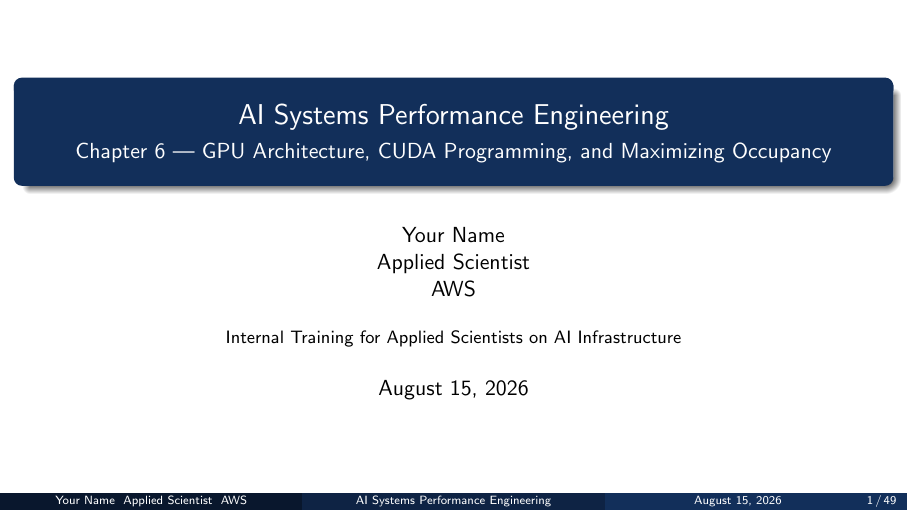
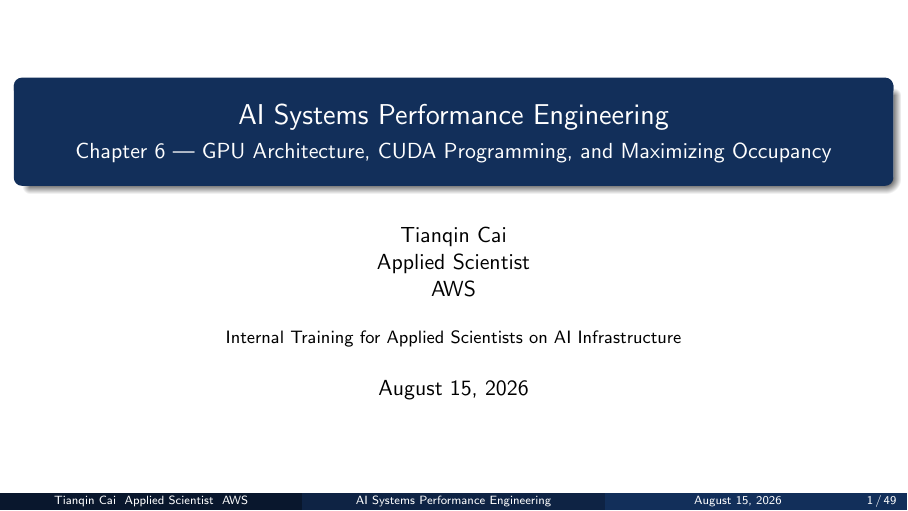
Before and after one commit to caitq2024/ai-performance-engineering-kb, LaTeX slides (notes/chapter-06-gpu-cuda-occupancy/chapter06-presentation.tex): page 1 of 49. Compiled offline with pdfLaTeX.

Commit message:
Update Chapter 6 presenter name

```diff
--- a/notes/chapter-06-gpu-cuda-occupancy/chapter06-presentation.tex
+++ b/notes/chapter-06-gpu-cuda-occupancy/chapter06-presentation.tex
@@ -5,7 +5,7 @@
 \documentclass[aspectratio=169]{beamer}
 
 % ====== Presenter info: EDIT ME ======
-\newcommand{\PresenterName}{Your Name}          % <-- 改成你的名字
+\newcommand{\PresenterName}{Tianqin Cai}          % <-- 改成你的名字
 \newcommand{\PresenterTitle}{Applied Scientist} % <-- 改成你的头衔
 \newcommand{\PresenterOrg}{AWS}
 % =====================================
```
Also changed, not shown: notes/chapter-06-gpu-cuda-occupancy/chapter06-presentation.pdf.
